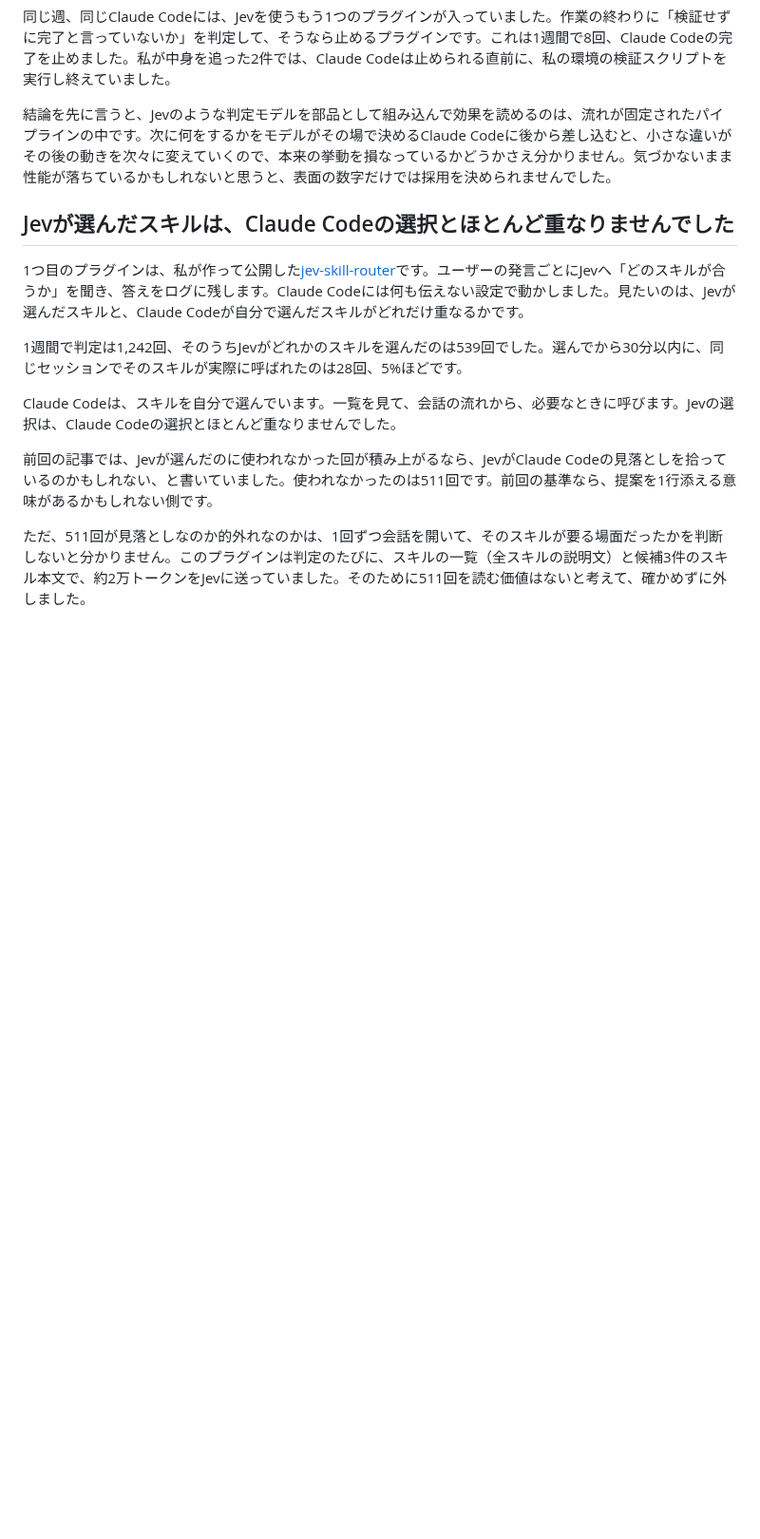
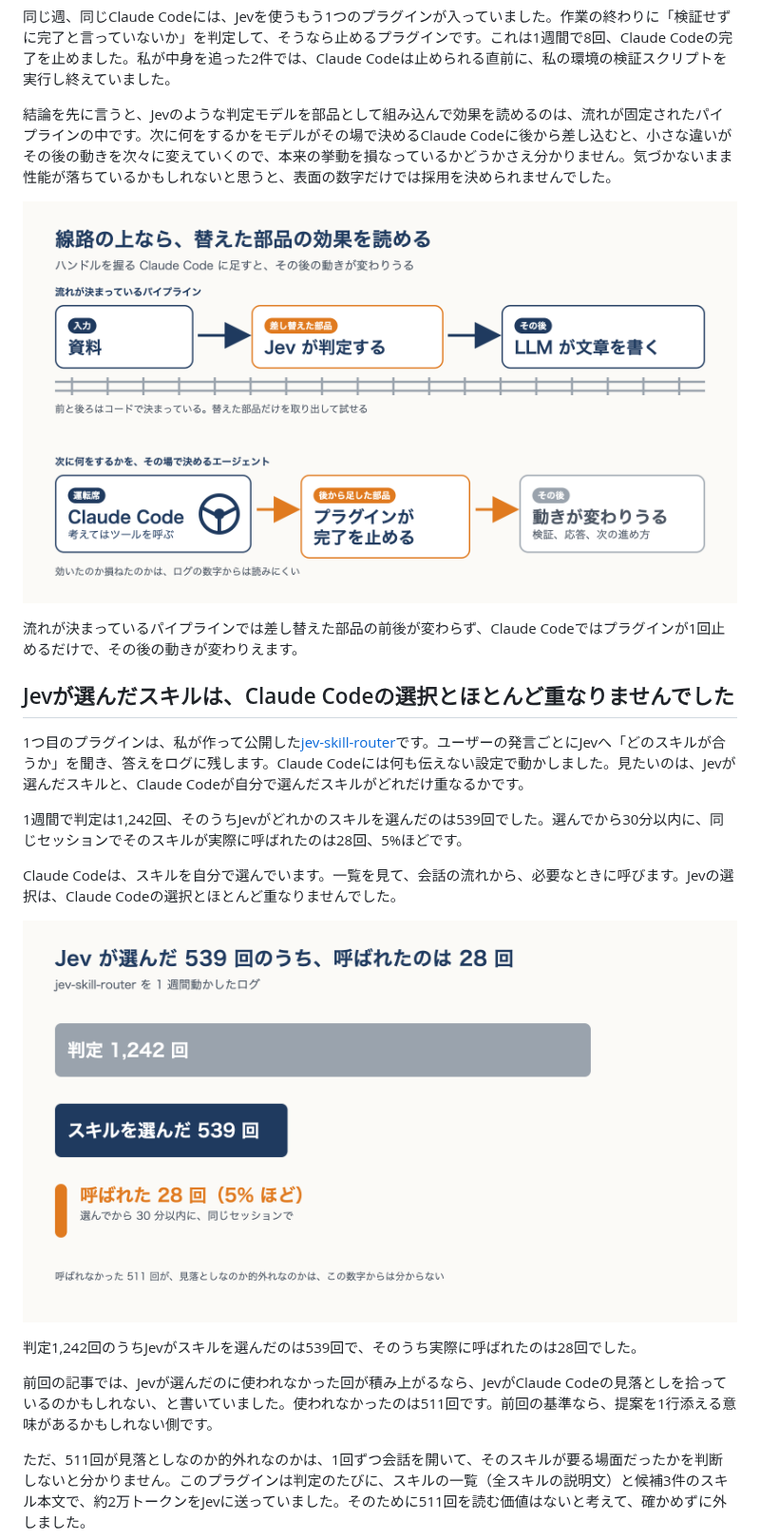
Before and after one commit to shimo4228/zenn-content, a Markdown page: articles/jev-guard-blind-to-local-verify.md, the part around one of its changes. Shown at 95% size. Drawn GitHub-style; pictures changed too: images/jev-guard-blind-to-local-verify-funnel.png (added), images/jev-guard-blind-to-local-verify-hero.png (added); blank space fills up the shorter version.

```diff
--- a/articles/jev-guard-blind-to-local-verify.md
+++ b/articles/jev-guard-blind-to-local-verify.md
@@ -14,6 +14,10 @@ published: false
 
 結論を先に言うと、Jevのような判定モデルを部品として組み込んで効果を読めるのは、流れが固定されたパイプラインの中です。次に何をするかをモデルがその場で決めるClaude Codeに後から差し込むと、小さな違いがその後の動きを次々に変えていくので、本来の挙動を損なっているかどうかさえ分かりません。気づかないまま性能が落ちているかもしれないと思うと、表面の数字だけでは採用を決められませんでした。
 
+![上段は流れが決まっているパイプラインで、資料、Jevの判定、LLMの文章の順に線路の上を進む。下段は運転席のClaude Codeで、後から足したプラグインが完了を止めると、その後の動きが変わりうる](/images/jev-guard-blind-to-local-verify-hero.png)
+
+流れが決まっているパイプラインでは差し替えた部品の前後が変わらず、Claude Codeではプラグインが1回止めるだけで、その後の動きが変わりえます。
+
 ## Jevが選んだスキルは、Claude Codeの選択とほとんど重なりませんでした
 
 1つ目のプラグインは、私が作って公開した[jev-skill-router](https://github.com/shimo4228/jev-skill-router)です。ユーザーの発言ごとにJevへ「どのスキルが合うか」を聞き、答えをログに残します。Claude Codeには何も伝えない設定で動かしました。見たいのは、Jevが選んだスキルと、Claude Codeが自分で選んだスキルがどれだけ重なるかです。
@@ -21,6 +25,10 @@ published: false
 1週間で判定は1,242回、そのうちJevがどれかのスキルを選んだのは539回でした。選んでから30分以内に、同じセッションでそのスキルが実際に呼ばれたのは28回、5%ほどです。
 
 Claude Codeは、スキルを自分で選んでいます。一覧を見て、会話の流れから、必要なときに呼びます。Jevの選択は、Claude Codeの選択とほとんど重なりませんでした。
+
+![jev-skill-routerの1週間のログ。判定1,242回、Jevがスキルを選んだ539回、選んでから30分以内に同じセッションで呼ばれた28回（5%ほど）](/images/jev-guard-blind-to-local-verify-funnel.png)
+
+判定1,242回のうちJevがスキルを選んだのは539回で、そのうち実際に呼ばれたのは28回でした。
 
 前回の記事では、Jevが選んだのに使われなかった回が積み上がるなら、JevがClaude Codeの見落としを拾っているのかもしれない、と書いていました。使われなかったのは511回です。前回の基準なら、提案を1行添える意味があるかもしれない側です。
 
```
Also changed, not shown: other parts of articles/jev-guard-blind-to-local-verify.md (+8 -0 lines), docs/plans/luminous-kindling-otter.md (+11 -1 lines), images/jev-guard-blind-to-local-verify-belay-view.png (added), images/jev-guard-blind-to-local-verify-overlap.png (added), 4 other files.
